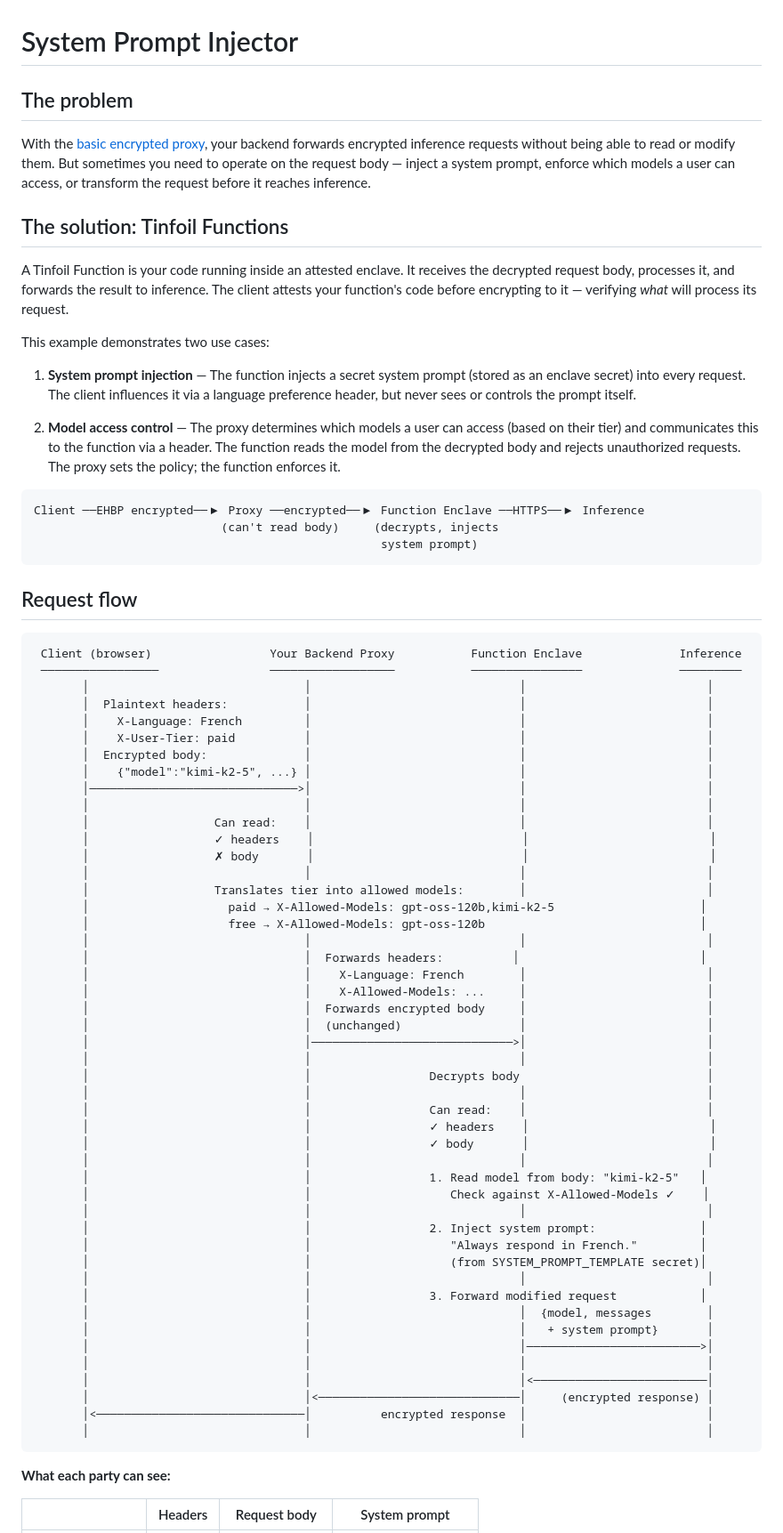
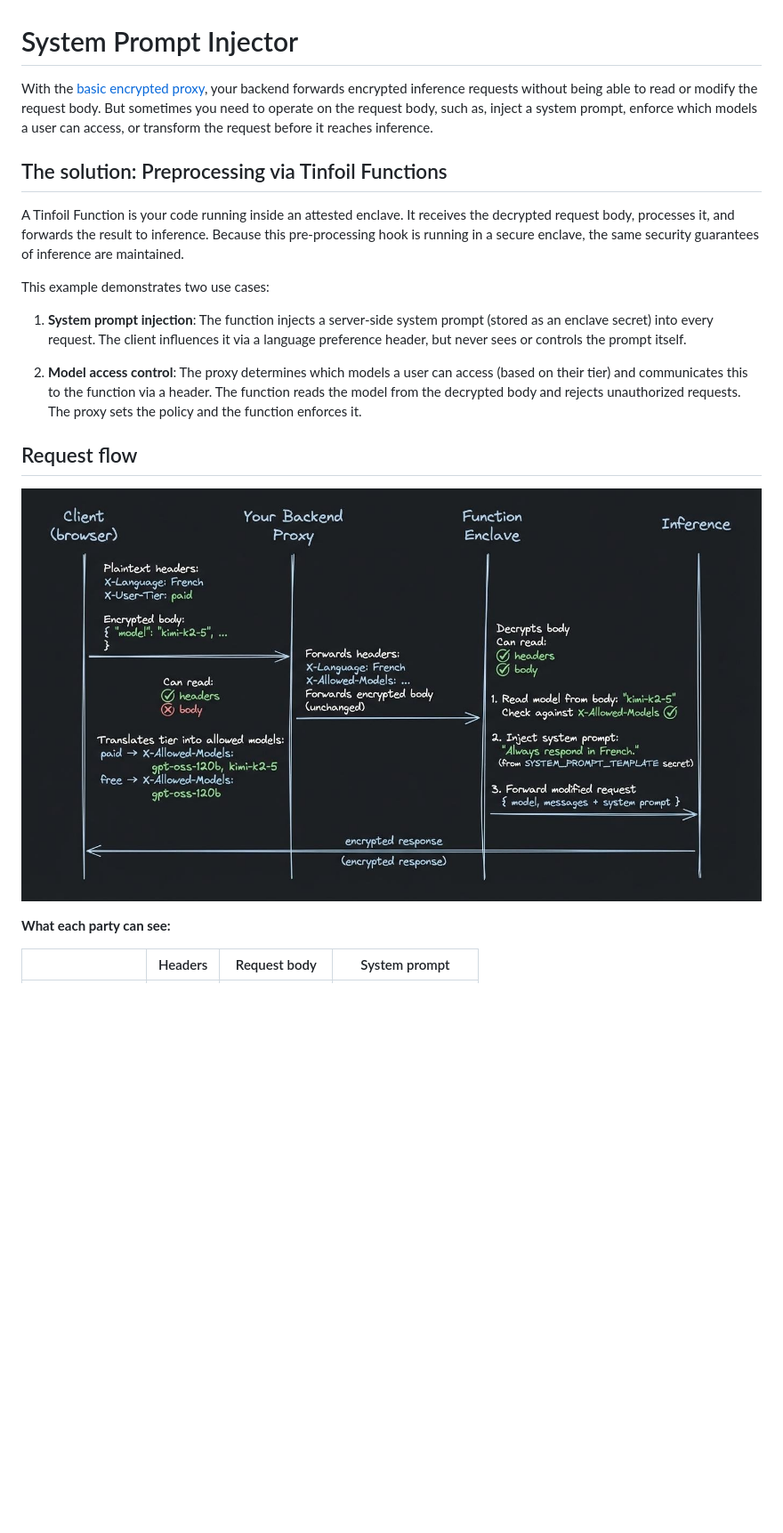
Before and after one commit to tinfoilsh/system-prompt-functions-example, a Markdown page: README.md, the part around the change. Shown at 89% size. Rendered like a GitHub page; pictures changed too: request-flow.jpeg (added); blank space fills up the shorter version.

Commit message:
chore: improve readme

````diff
--- a/README.md
+++ b/README.md
@@ -1,76 +1,21 @@
 # System Prompt Injector
 
-## The problem
+With the [basic encrypted proxy](https://github.com/tinfoilsh/encrypted-request-proxy-example), your backend forwards encrypted inference requests without being able to read or modify the request body. But sometimes you need to operate on the request body, such as, inject a system prompt, enforce which models a user can access, or transform the request before it reaches inference.
 
-With the [basic encrypted proxy](https://github.com/tinfoilsh/encrypted-request-proxy-example), your backend forwards encrypted inference requests without being able to read or modify them. But sometimes you need to operate on the request body — inject a system prompt, enforce which models a user can access, or transform the request before it reaches inference.
+## The solution: Preprocessing via Tinfoil Functions
 
-## The solution: Tinfoil Functions
-
-A Tinfoil Function is your code running inside an attested enclave. It receives the decrypted request body, processes it, and forwards the result to inference. The client attests your function's code before encrypting to it — verifying *what* will process its request.
+A Tinfoil Function is your code running inside an attested enclave. It receives the decrypted request body, processes it, and forwards the result to inference. Because this pre-processing hook is running in a secure enclave, the same security guarantees of inference are maintained.
 
 This example demonstrates two use cases:
 
-1. **System prompt injection** — The function injects a secret system prompt (stored as an enclave secret) into every request. The client influences it via a language preference header, but never sees or controls the prompt itself.
+1. **System prompt injection**: The function injects a server-side system prompt (stored as an enclave secret) into every request. The client influences it via a language preference header, but never sees or controls the prompt itself.
 
-2. **Model access control** — The proxy determines which models a user can access (based on their tier) and communicates this to the function via a header. The function reads the model from the decrypted body and rejects unauthorized requests. The proxy sets the policy; the function enforces it.
+2. **Model access control**: The proxy determines which models a user can access (based on their tier) and communicates this to the function via a header. The function reads the model from the decrypted body and rejects unauthorized requests. The proxy sets the policy and the function enforces it.
 
-```
-Client ──EHBP encrypted──▶ Proxy ──encrypted──▶ Function Enclave ──HTTPS──▶ Inference
-                           (can't read body)     (decrypts, injects
-                                                  system prompt)
-```
 
 ## Request flow
 
-```
- Client (browser)                 Your Backend Proxy           Function Enclave              Inference
- ─────────────────                ──────────────────           ────────────────              ─────────
-       │                               │                              │                          │
-       │  Plaintext headers:           │                              │                          │
-       │    X-Language: French         │                              │                          │
-       │    X-User-Tier: paid          │                              │                          │
-       │  Encrypted body:              │                              │                          │
-       │    {"model":"kimi-k2-5", ...} │                              │                          │
-       │──────────────────────────────>│                              │                          │
-       │                               │                              │                          │
-       │                  Can read:    │                              │                          │
-       │                  ✓ headers    │                              │                          │
-       │                  ✗ body       │                              │                          │
-       │                               │                              │                          │
-       │                  Translates tier into allowed models:        │                          │
-       │                    paid → X-Allowed-Models: gpt-oss-120b,kimi-k2-5                     │
-       │                    free → X-Allowed-Models: gpt-oss-120b                               │
-       │                               │                              │                          │
-       │                               │  Forwards headers:          │                          │
-       │                               │    X-Language: French        │                          │
-       │                               │    X-Allowed-Models: ...     │                          │
-       │                               │  Forwards encrypted body     │                          │
-       │                               │  (unchanged)                 │                          │
-       │                               │─────────────────────────────>│                          │
-       │                               │                              │                          │
-       │                               │                 Decrypts body                           │
-       │                               │                              │                          │
-       │                               │                 Can read:    │                          │
-       │                               │                 ✓ headers    │                          │
-       │                               │                 ✓ body       │                          │
-       │                               │                              │                          │
-       │                               │                 1. Read model from body: "kimi-k2-5"   │
-       │                               │                    Check against X-Allowed-Models ✓    │
-       │                               │                              │                          │
-       │                               │                 2. Inject system prompt:               │
-       │                               │                    "Always respond in French."         │
-       │                               │                    (from SYSTEM_PROMPT_TEMPLATE secret)│
-       │                               │                              │                          │
-       │                               │                 3. Forward modified request            │
-       │                               │                              │  {model, messages        │
-       │                               │                              │   + system prompt}       │
-       │                               │                              │─────────────────────────>│
-       │                               │                              │                          │
-       │                               │                              │<─────────────────────────│
-       │                               │<─────────────────────────────│     (encrypted response) │
-       │<──────────────────────────────│          encrypted response  │                          │
-       │                               │                              │                          │
-```
+![Request flow diagram](request-flow.jpeg)
 
 **What each party can see:**
 
````
